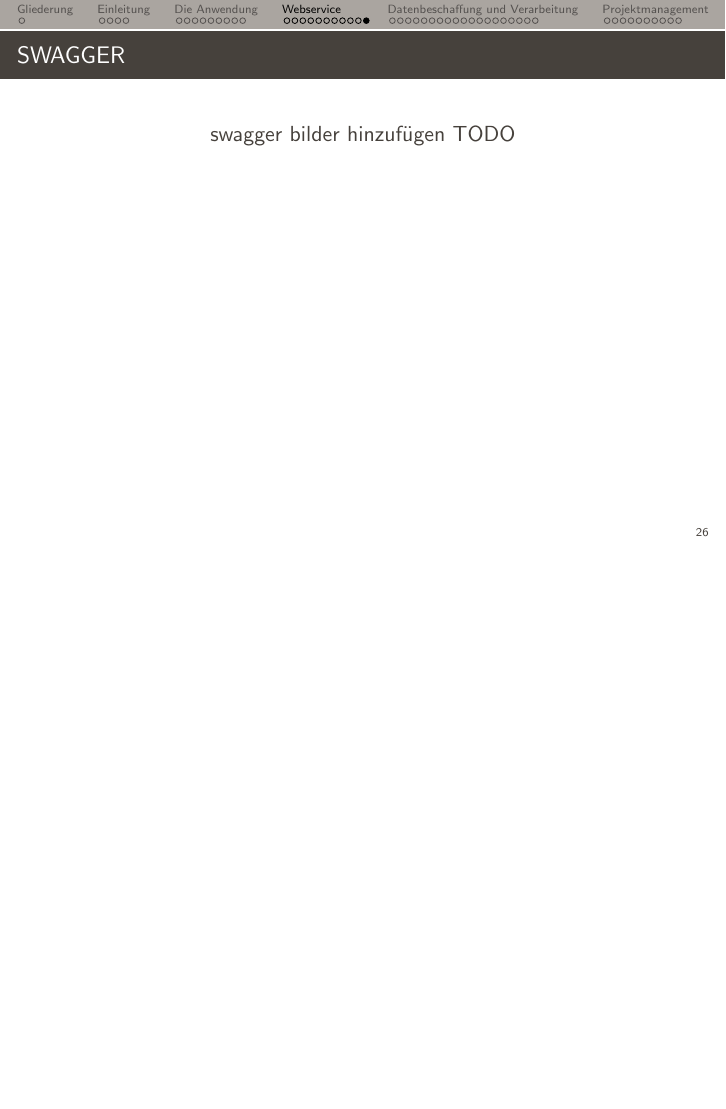
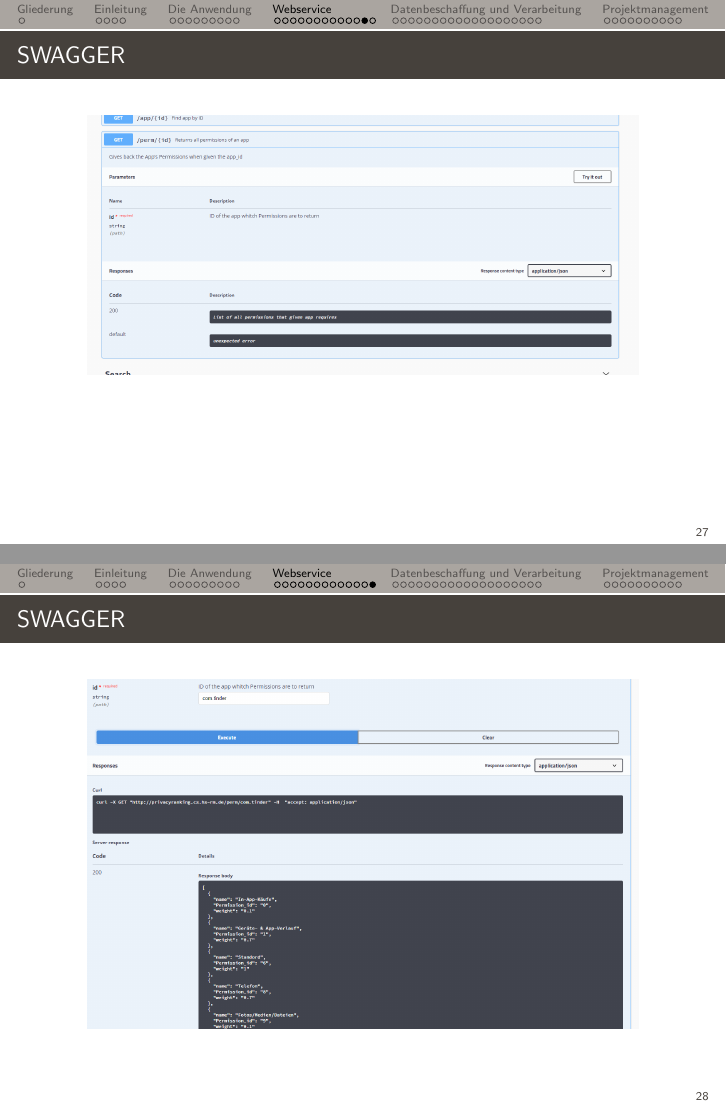
Before and after one commit to privacyrating/general, LaTeX slides (presentation/vortrag.tex): page 26 of 55 before the commit and pages 27 and 28 of 57 after it, the two joined at a grey line, the shorter picture padded with empty space. Compiled offline with pdfLaTeX.

Commit message:
Update vortrag.tex

```diff
--- a/presentation/vortrag.tex
+++ b/presentation/vortrag.tex
@@ -328,4 +328,3 @@
 
 \end{frame}
 
-\begin {frame}{Swagger}
@@ -332,9 +336,14 @@
 
+\begin{frame}{Swagger}
     \begin{center}
-         swagger bilder hinzufügen TODO
+        \includegraphics[width=0.9\textwidth]{img/Swagger2.PNG}
+    \end{center}
+\end{frame}
 
+\begin{frame}{Swagger}
+    \begin{center}
+        \includegraphics[width=0.9\textwidth]{img/Swagger3.PNG}
     \end{center}
-
 \end{frame}
 
 \section{Datenbeschaffung und Verarbeitung}
```
Also changed, not shown: presentation/vortrag.tex (5 more changed lines).
